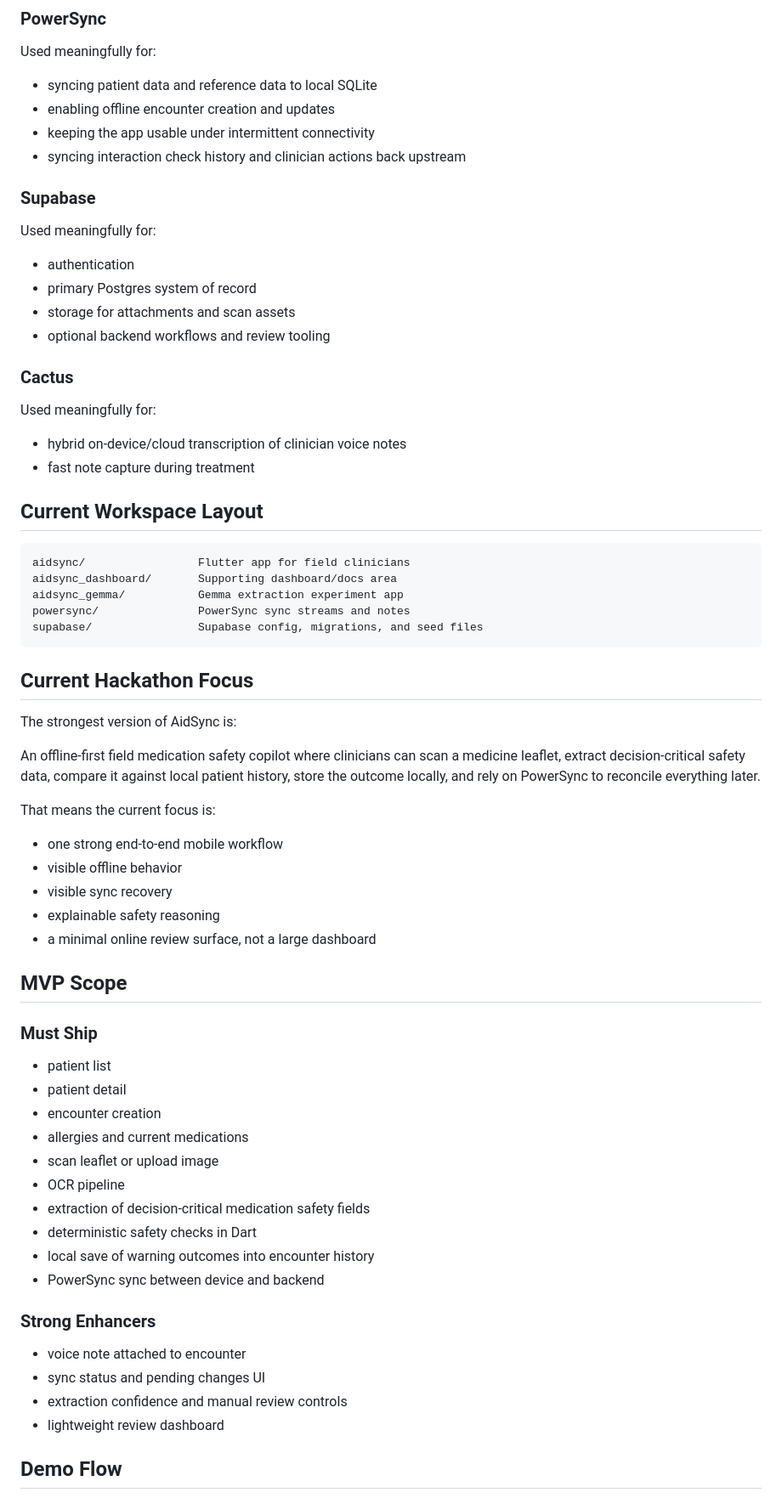
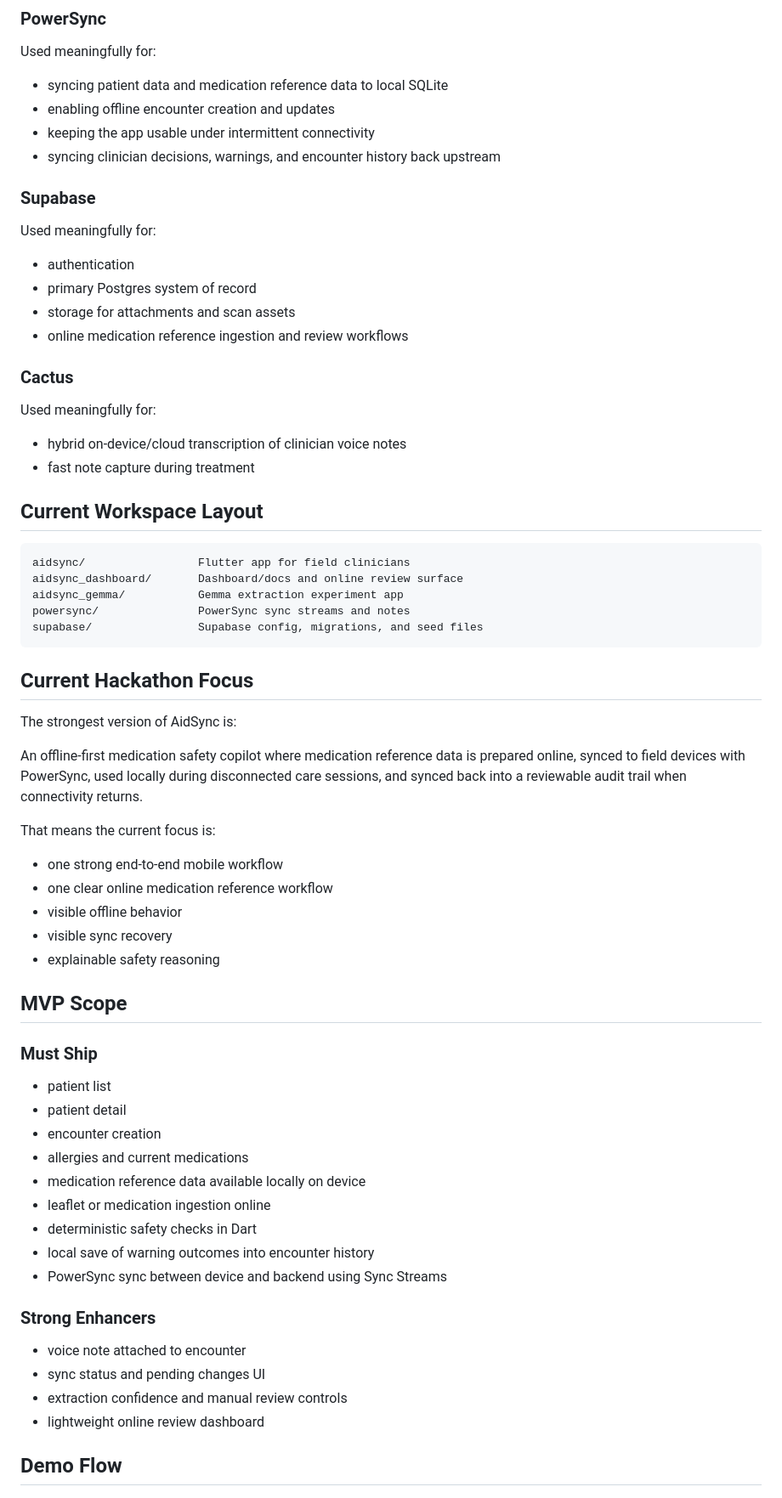
Before and after one commit to clschalkwyk/aidsync-powersync-hackathon, a Markdown page: README.md, the part around one of its changes. Shown at 85% size. Drawn GitHub-style.

````diff
--- a/README.md
+++ b/README.md
@@ -95,10 +140,10 @@ This is the central technical story of the project.
 
 Used meaningfully for:
 
-- syncing patient data and reference data to local SQLite
+- syncing patient data and medication reference data to local SQLite
 - enabling offline encounter creation and updates
 - keeping the app usable under intermittent connectivity
-- syncing interaction check history and clinician actions back upstream
+- syncing clinician decisions, warnings, and encounter history back upstream
 
 ### Supabase
 
@@ -107,7 +152,7 @@ Used meaningfully for:
 - authentication
 - primary Postgres system of record
 - storage for attachments and scan assets
-- optional backend workflows and review tooling
+- online medication reference ingestion and review workflows
 
 ### Cactus
 
@@ -120,7 +165,7 @@ Used meaningfully for:
 
 ```txt
 aidsync/                 Flutter app for field clinicians
-aidsync_dashboard/       Supporting dashboard/docs area
+aidsync_dashboard/       Dashboard/docs and online review surface
 aidsync_gemma/           Gemma extraction experiment app
 powersync/               PowerSync sync streams and notes
 supabase/                Supabase config, migrations, and seed files
@@ -130,15 +175,15 @@ supabase/                Supabase config, migrations, and seed files
 
 The strongest version of AidSync is:
 
-An offline-first field medication safety copilot where clinicians can scan a medicine leaflet, extract decision-critical safety data, compare it against local patient history, store the outcome locally, and rely on PowerSync to reconcile everything later.
+An offline-first medication safety copilot where medication reference data is prepared online, synced to field devices with PowerSync, used locally during disconnected care sessions, and synced back into a reviewable audit trail when connectivity returns.
 
 That means the current focus is:
 
 - one strong end-to-end mobile workflow
+- one clear online medication reference workflow
 - visible offline behavior
 - visible sync recovery
 - explainable safety reasoning
-- a minimal online review surface, not a large dashboard
 
 ## MVP Scope
 
@@ -148,19 +193,18 @@ That means the current focus is:
 - patient detail
 - encounter creation
 - allergies and current medications
-- scan leaflet or upload image
-- OCR pipeline
-- extraction of decision-critical medication safety fields
+- medication reference data available locally on device
+- leaflet or medication ingestion online
 - deterministic safety checks in Dart
 - local save of warning outcomes into encounter history
-- PowerSync sync between device and backend
+- PowerSync sync between device and backend using Sync Streams
 
 ### Strong Enhancers
 
 - voice note attached to encounter
 - sync status and pending changes UI
 - extraction confidence and manual review controls
-- lightweight review dashboard
+- lightweight online review dashboard
 
 ## Demo Flow
 
````
Also changed, not shown: other parts of README.md (+84 -39 lines).
